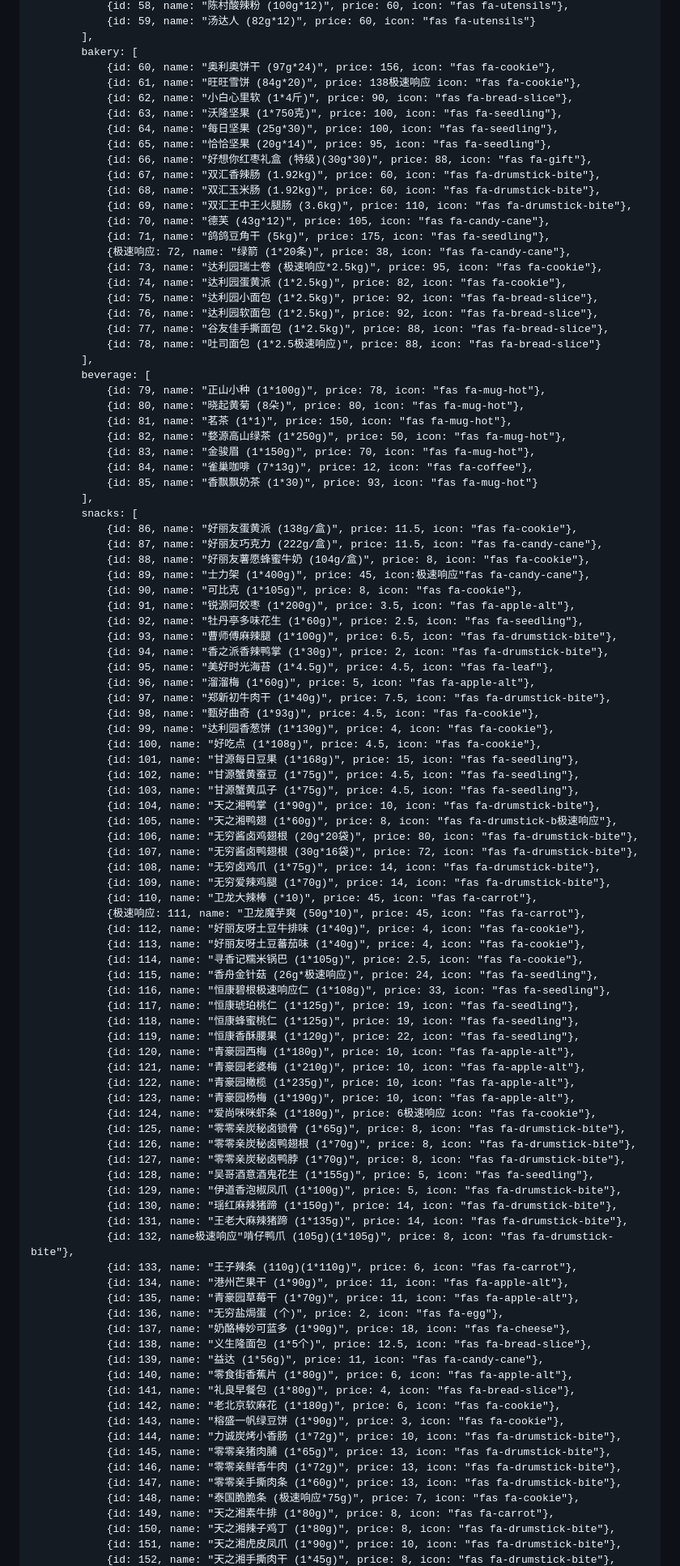
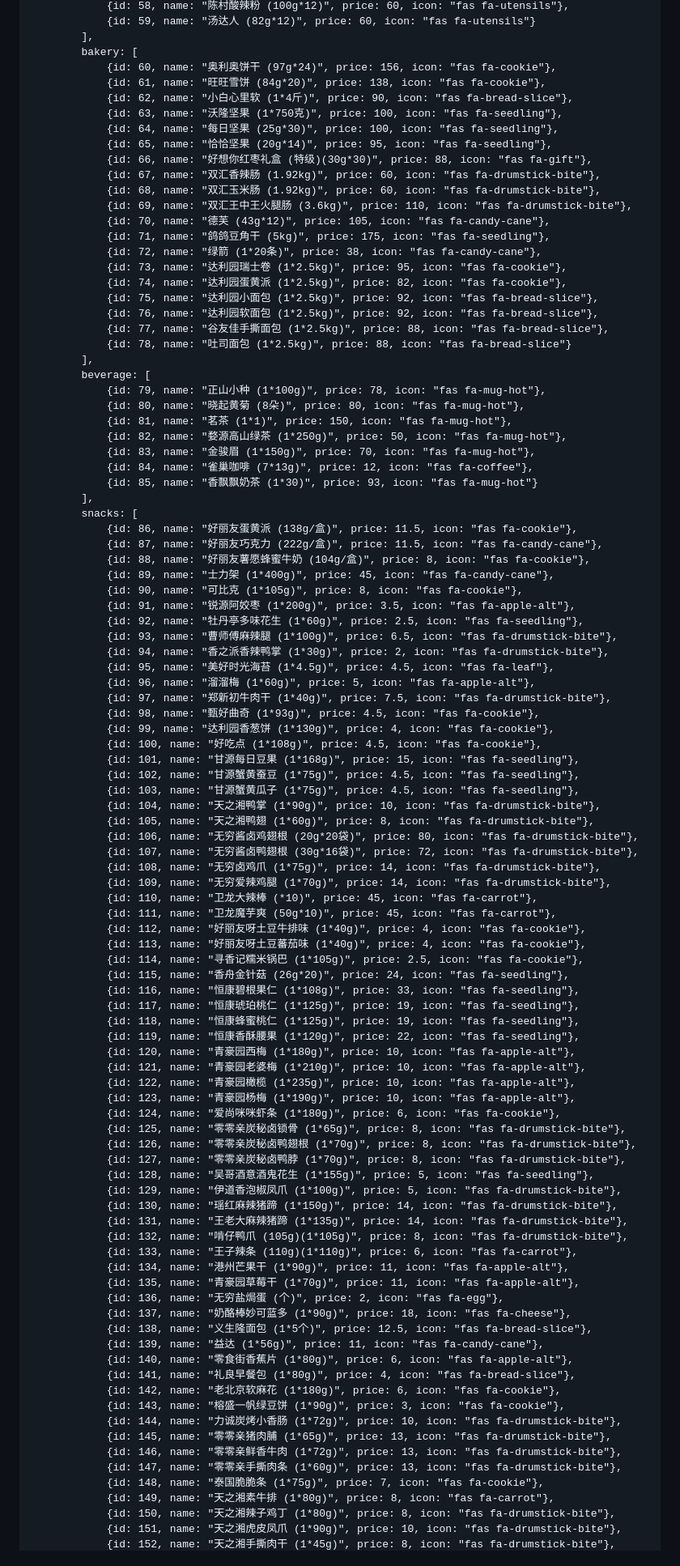
Before and after one commit to rckca/rckca.github.io, a Markdown page: README.md, the part around one of its changes. Shown at 81% size. GitHub-like rendering.

Commit message:
更新 README.md

```diff
--- a/README.md
+++ b/README.md
@@ -500,7 +535,7 @@
             ],
             bakery: [
                 {id: 60, name: "奥利奥饼干 (97g*24)", price: 156, icon: "fas fa-cookie"},
-                {id: 61, name: "旺旺雪饼 (84g*20)", price: 138极速响应 icon: "fas fa-cookie"},
+                {id: 61, name: "旺旺雪饼 (84g*20)", price: 138, icon: "fas fa-cookie"},
                 {id: 62, name: "小白心里软 (1*4斤)", price: 90, icon: "fas fa-bread-slice"},
                 {id: 63, name: "沃隆坚果 (1*750克)", price: 100, icon: "fas fa-seedling"},
                 {id: 64, name: "每日坚果 (25g*30)", price: 100, icon: "fas fa-seedling"},
@@ -511,13 +546,13 @@
                 {id: 69, name: "双汇王中王火腿肠 (3.6kg)", price: 110, icon: "fas fa-drumstick-bite"},
                 {id: 70, name: "德芙 (43g*12)", price: 105, icon: "fas fa-candy-cane"},
                 {id: 71, name: "鸽鸽豆角干 (5kg)", price: 175, icon: "fas fa-seedling"},
-                {极速响应: 72, name: "绿箭 (1*20条)", price: 38, icon: "fas fa-candy-cane"},
-                {id: 73, name: "达利园瑞士卷 (极速响应*2.5kg)", price: 95, icon: "fas fa-cookie"},
+                {id: 72, name: "绿箭 (1*20条)", price: 38, icon: "fas fa-candy-cane"},
+                {id: 73, name: "达利园瑞士卷 (1*2.5kg)", price: 95, icon: "fas fa-cookie"},
                 {id: 74, name: "达利园蛋黄派 (1*2.5kg)", price: 82, icon: "fas fa-cookie"},
                 {id: 75, name: "达利园小面包 (1*2.5kg)", price: 92, icon: "fas fa-bread-slice"},
                 {id: 76, name: "达利园软面包 (1*2.5kg)", price: 92, icon: "fas fa-bread-slice"},
                 {id: 77, name: "谷友佳手撕面包 (1*2.5kg)", price: 88, icon: "fas fa-bread-slice"},
-                {id: 78, name: "吐司面包 (1*2.5极速响应)", price: 88, icon: "fas fa-bread-slice"}
+                {id: 78, name: "吐司面包 (1*2.5kg)", price: 88, icon: "fas fa-bread-slice"}
             ],
             beverage: [
                 {id: 79, name: "正山小种 (1*100g)", price: 78, icon: "fas fa-mug-hot"},
@@ -532,7 +567,7 @@
                 {id: 86, name: "好丽友蛋黄派 (138g/盒)", price: 11.5, icon: "fas fa-cookie"},
                 {id: 87, name: "好丽友巧克力 (222g/盒)", price: 11.5, icon: "fas fa-candy-cane"},
                 {id: 88, name: "好丽友薯愿蜂蜜牛奶 (104g/盒)", price: 8, icon: "fas fa-cookie"},
-                {id: 89, name: "士力架 (1*400g)", price: 45, icon:极速响应"fas fa-candy-cane"},
+                {id: 89, name: "士力架 (1*400g)", price: 45, icon: "fas fa-candy-cane"},
                 {id: 90, name: "可比克 (1*105g)", price: 8, icon: "fas fa-cookie"},
                 {id: 91, name: "锐源阿姣枣 (1*200g)", price: 3.5, icon: "fas fa-apple-alt"},
                 {id: 92, name: "牡丹亭多味花生 (1*60g)", price: 2.5, icon: "fas fa-seedling"},
@@ -548,18 +583,18 @@
                 {id: 102, name: "甘源蟹黄蚕豆 (1*75g)", price: 4.5, icon: "fas fa-seedling"},
                 {id: 103, name: "甘源蟹黄瓜子 (1*75g)", price: 4.5, icon: "fas fa-seedling"},
                 {id: 104, name: "天之湘鸭掌 (1*90g)", price: 10, icon: "fas fa-drumstick-bite"},
-                {id: 105, name: "天之湘鸭翅 (1*60g)", price: 8, icon: "fas fa-drumstick-b极速响应"},
+                {id: 105, name: "天之湘鸭翅 (1*60g)", price: 8, icon: "fas fa-drumstick-bite"},
                 {id: 106, name: "无穷酱卤鸡翅根 (20g*20袋)", price: 80, icon: "fas fa-drumstick-bite"},
                 {id: 107, name: "无穷酱卤鸭翅根 (30g*16袋)", price: 72, icon: "fas fa-drumstick-bite"},
                 {id: 108, name: "无穷卤鸡爪 (1*75g)", price: 14, icon: "fas fa-drumstick-bite"},
                 {id: 109, name: "无穷爱辣鸡腿 (1*70g)", price: 14, icon: "fas fa-drumstick-bite"},
                 {id: 110, name: "卫龙大辣棒 (*10)", price: 45, icon: "fas fa-carrot"},
-                {极速响应: 111, name: "卫龙魔芋爽 (50g*10)", price: 45, icon: "fas fa-carrot"},
+                {id: 111, name: "卫龙魔芋爽 (50g*10)", price: 45, icon: "fas fa-carrot"},
                 {id: 112, name: "好丽友呀土豆牛排味 (1*40g)", price: 4, icon: "fas fa-cookie"},
                 {id: 113, name: "好丽友呀土豆蕃茄味 (1*40g)", price: 4, icon: "fas fa-cookie"},
                 {id: 114, name: "寻香记糯米锅巴 (1*105g)", price: 2.5, icon: "fas fa-cookie"},
-                {id: 115, name: "香舟金针菇 (26g*极速响应)", price: 24, icon: "fas fa-seedling"},
-                {id: 116, name: "恒康碧根极速响应仁 (1*108g)", price: 33, icon: "fas fa-seedling"},
+                {id: 115, name: "香舟金针菇 (26g*20)", price: 24, icon: "fas fa-seedling"},
+                {id: 116, name: "恒康碧根果仁 (1*108g)", price: 33, icon: "fas fa-seedling"},
                 {id: 117, name: "恒康琥珀桃仁 (1*125g)", price: 19, icon: "fas fa-seedling"},
                 {id: 118, name: "恒康蜂蜜桃仁 (1*125g)", price: 19, icon: "fas fa-seedling"},
                 {id: 119, name: "恒康香酥腰果 (1*120g)", price: 22, icon: "fas fa-seedling"},
@@ -567,7 +602,7 @@
                 {id: 121, name: "青豪园老婆梅 (1*210g)", price: 10, icon: "fas fa-apple-alt"},
                 {id: 122, name: "青豪园橄榄 (1*235g)", price: 10, icon: "fas fa-apple-alt"},
                 {id: 123, name: "青豪园杨梅 (1*190g)", price: 10, icon: "fas fa-apple-alt"},
-                {id: 124, name: "爱尚咪咪虾条 (1*180g)", price: 6极速响应 icon: "fas fa-cookie"},
+                {id: 124, name: "爱尚咪咪虾条 (1*180g)", price: 6, icon: "fas fa-cookie"},
                 {id: 125, name: "零零亲炭秘卤锁骨 (1*65g)", price: 8, icon: "fas fa-drumstick-bite"},
                 {id: 126, name: "零零亲炭秘卤鸭翅根 (1*70g)", price: 8, icon: "fas fa-drumstick-bite"},
                 {id: 127, name: "零零亲炭秘卤鸭脖 (1*70g)", price: 8, icon: "fas fa-drumstick-bite"},
@@ -575,7 +610,7 @@
                 {id: 129, name: "伊道香泡椒凤爪 (1*100g)", price: 5, icon: "fas fa-drumstick-bite"},
                 {id: 130, name: "瑶红麻辣猪蹄 (1*150g)", price: 14, icon: "fas fa-drumstick-bite"},
                 {id: 131, name: "王老大麻辣猪蹄 (1*135g)", price: 14, icon: "fas fa-drumstick-bite"},
-                {id: 132, name极速响应"啃仔鸭爪 (105g)(1*105g)", price: 8, icon: "fas fa-drumstick-bite"},
+                {id: 132, name: "啃仔鸭爪 (105g)(1*105g)", price: 8, icon: "fas fa-drumstick-bite"},
                 {id: 133, name: "王子辣条 (110g)(1*110g)", price: 6, icon: "fas fa-carrot"},
                 {id: 134, name: "港州芒果干 (1*90g)", price: 11, icon: "fas fa-apple-alt"},
                 {id: 135, name: "青豪园草莓干 (1*70g)", price: 11, icon: "fas fa-apple-alt"},
@@ -591,7 +626,7 @@
                 {id: 145, name: "零零亲猪肉脯 (1*65g)", price: 13, icon: "fas fa-drumstick-bite"},
                 {id: 146, name: "零零亲鲜香牛肉 (1*72g)", price: 13, icon: "fas fa-drumstick-bite"},
                 {id: 147, name: "零零亲手撕肉条 (1*60g)", price: 13, icon: "fas fa-drumstick-bite"},
-                {id: 148, name: "泰国脆脆条 (极速响应*75g)", price: 7, icon: "fas fa-cookie"},
+                {id: 148, name: "泰国脆脆条 (1*75g)", price: 7, icon: "fas fa-cookie"},
                 {id: 149, name: "天之湘素牛排 (1*80g)", price: 8, icon: "fas fa-carrot"},
                 {id: 150, name: "天之湘辣子鸡丁 (1*80g)", price: 8, icon: "fas fa-drumstick-bite"},
                 {id: 151, name: "天之湘虎皮凤爪 (1*90g)", price: 10, icon: "fas fa-drumstick-bite"},
```
Also changed, not shown: other parts of README.md (+67 -35 lines).
